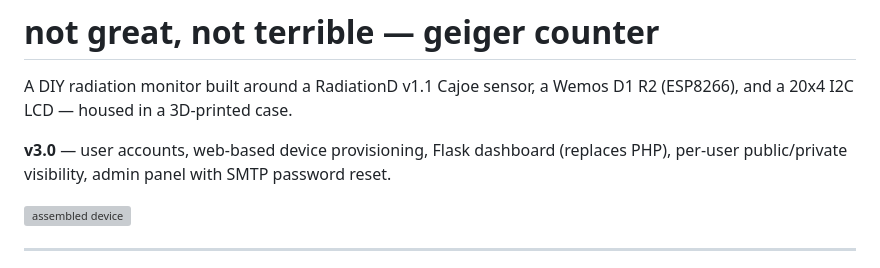
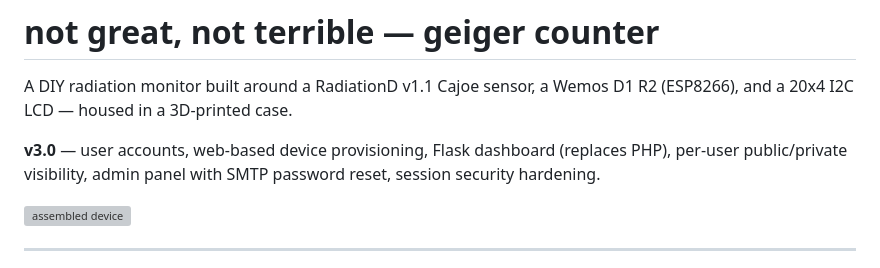
Before and after one commit to phoen-ix/ngnt-geiger-counter, a Markdown page: README.md, the part around the change. Rendered like a GitHub page; grey boxes are pictures that could not be loaded.

```diff
--- a/README.md
+++ b/README.md
@@ -2,7 +2,7 @@
 
 A DIY radiation monitor built around a RadiationD v1.1 Cajoe sensor, a Wemos D1 R2 (ESP8266), and a 20x4 I2C LCD — housed in a 3D-printed case.
 
-**v3.0** — user accounts, web-based device provisioning, Flask dashboard (replaces PHP), per-user public/private visibility, admin panel with SMTP password reset.
+**v3.0** — user accounts, web-based device provisioning, Flask dashboard (replaces PHP), per-user public/private visibility, admin panel with SMTP password reset, session security hardening.
 
 ![assembled device](https://user-images.githubusercontent.com/100175489/219118323-df211fda-93e7-4437-bd8e-3e14d5e2e7f8.jpg)
 
```
Also changed, not shown: HANDOVER.md (+2 -0 lines).
